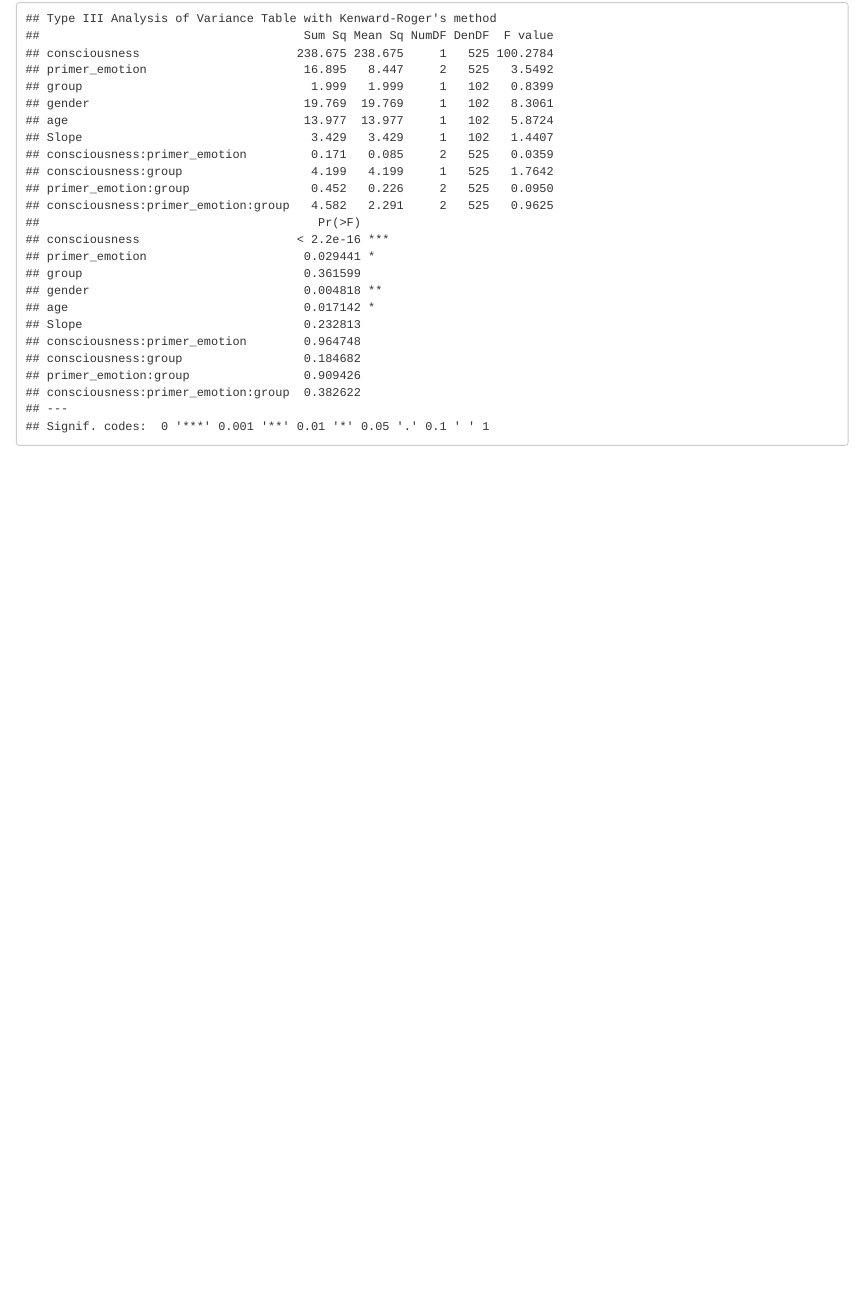
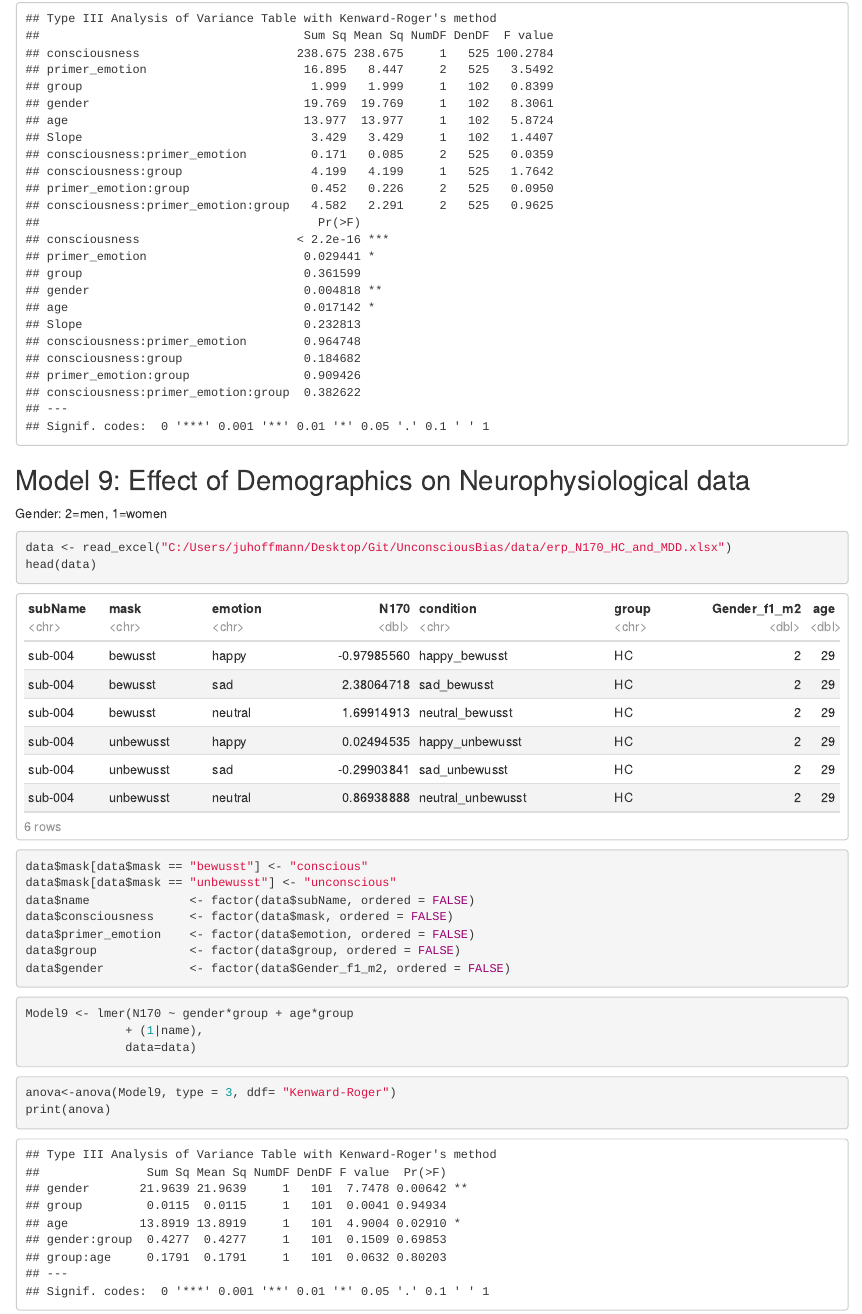
Before and after one commit to JuliaSchraeder/UnconsciousBias, an R Markdown document (scripts/glmm_analysis/Model_Supplements.Rmd): the page in a window 1100 px wide, from 6130 px down. Rendered offline with R 4.5, knitr and Pandoc, with nearby package versions; code that draws random numbers runs with fixed seeds of ours; some code elsewhere in the file could not run offline.

Commit message:
updated model names

````diff
--- a/scripts/glmm_analysis/Model_Supplements.Rmd
+++ b/scripts/glmm_analysis/Model_Supplements.Rmd
@@ -556,3 +556,35 @@ sjPlot::plot_model(Model8, type = "diag")
 anova<-anova(Model8, type = 3, ddf= "Kenward-Roger")
 print(anova)
 ```
+
+
+## Model 9: Effect of Demographics on Neurophysiological data
+
+
+Gender: 2=men, 1=women
+
+```{r}
+data <- read_excel("C:/Users/juhoffmann/Desktop/Git/UnconsciousBias/data/erp_N170_HC_and_MDD.xlsx")
+head(data)
+```
+
+```{r}
+data$mask[data$mask == "bewusst"] <- "conscious"
+data$mask[data$mask == "unbewusst"] <- "unconscious"
+data$name              <- factor(data$subName, ordered = FALSE)
+data$consciousness     <- factor(data$mask, ordered = FALSE)
+data$primer_emotion    <- factor(data$emotion, ordered = FALSE)
+data$group             <- factor(data$group, ordered = FALSE)
+data$gender            <- factor(data$Gender_f1_m2, ordered = FALSE)
+```
+
+```{r}
+Model9 <- lmer(N170 ~ gender*group + age*group
+              + (1|name),
+              data=data)
+```
+
+```{r}
+anova<-anova(Model9, type = 3, ddf= "Kenward-Roger")
+print(anova)
+```
````
Also changed, not shown: scripts/glmm_analysis/Model_2_N170.Rmd (+0 -13 lines).
